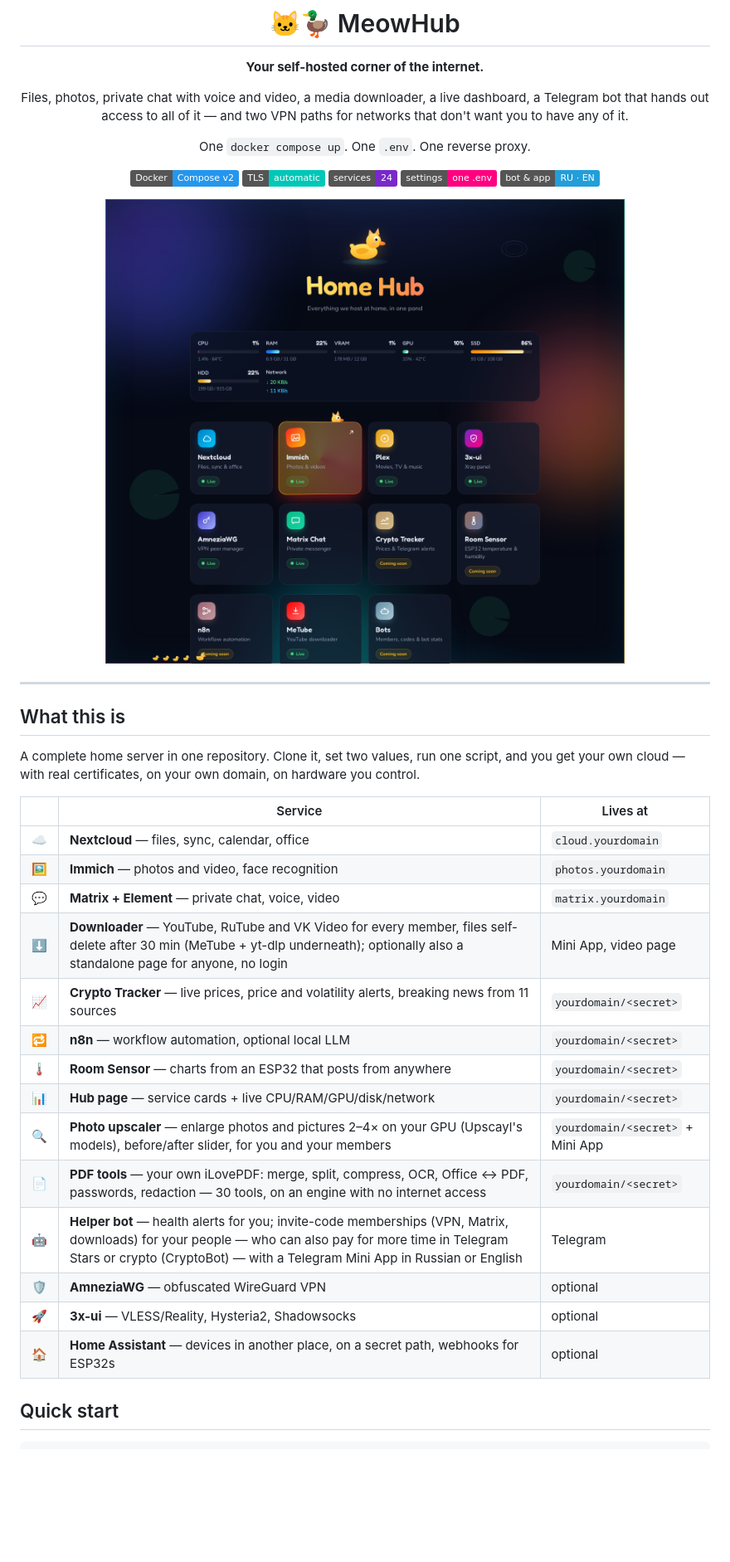
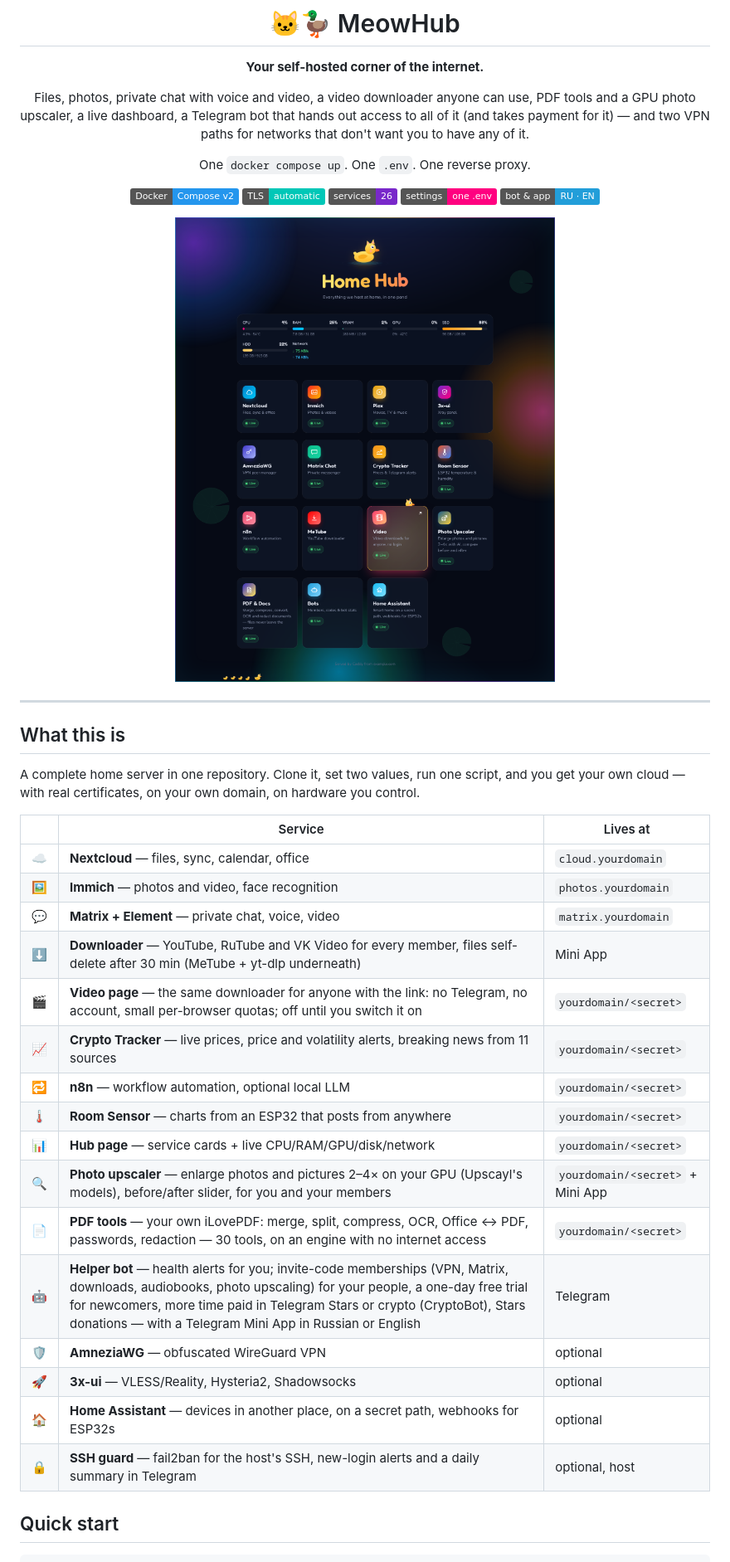
Before and after one commit to Qumetri/MeowHub, a Markdown page: README.md, the part around one of its changes. Shown at 83% size. GitHub-like rendering; pictures changed too: docs/img/hub.png; badges without logos; blank space fills up the shorter version.

```diff
--- a/README.md
+++ b/README.md
@@ -4,15 +4,16 @@
 
 **Your self-hosted corner of the internet.**
 
-Files, photos, private chat with voice and video, a media downloader, a live
-dashboard, a Telegram bot that hands out access to all of it — and two VPN paths
-for networks that don't want you to have any of it.
+Files, photos, private chat with voice and video, a video downloader anyone can
+use, PDF tools and a GPU photo upscaler, a live dashboard, a Telegram bot that
+hands out access to all of it (and takes payment for it) — and two VPN paths for
+networks that don't want you to have any of it.
 
 One `docker compose up`. One `.env`. One reverse proxy.
 
 ![Docker Compose](https://img.shields.io/badge/Docker-Compose_v2-2496ED?logo=docker&logoColor=white)
 ![Caddy](https://img.shields.io/badge/TLS-automatic-00C7B7?logo=caddy&logoColor=white)
-![Services](https://img.shields.io/badge/services-24-7928CA)
+![Services](https://img.shields.io/badge/services-26-7928CA)
 ![Config](https://img.shields.io/badge/settings-one_.env-FF0080)
 ![Languages](https://img.shields.io/badge/bot_%26_app-RU_%C2%B7_EN-229ED9?logo=telegram&logoColor=white)
 
@@ -33,17 +34,19 @@ on hardware you control.
 | ☁️ | **Nextcloud** — files, sync, calendar, office | `cloud.yourdomain` |
 | 🖼️ | **Immich** — photos and video, face recognition | `photos.yourdomain` |
 | 💬 | **Matrix + Element** — private chat, voice, video | `matrix.yourdomain` |
-| ⬇️ | **Downloader** — YouTube, RuTube and VK Video for every member, files self-delete after 30 min (MeTube + yt-dlp underneath); optionally also a standalone page for anyone, no login | Mini App, video page |
+| ⬇️ | **Downloader** — YouTube, RuTube and VK Video for every member, files self-delete after 30 min (MeTube + yt-dlp underneath) | Mini App |
+| 🎬 | **Video page** — the same downloader for anyone with the link: no Telegram, no account, small per-browser quotas; off until you switch it on | `yourdomain/<secret>` |
 | 📈 | **Crypto Tracker** — live prices, price and volatility alerts, breaking news from 11 sources | `yourdomain/<secret>` |
 | 🔁 | **n8n** — workflow automation, optional local LLM | `yourdomain/<secret>` |
 | 🌡️ | **Room Sensor** — charts from an ESP32 that posts from anywhere | `yourdomain/<secret>` |
 | 📊 | **Hub page** — service cards + live CPU/RAM/GPU/disk/network | `yourdomain/<secret>` |
 | 🔍 | **Photo upscaler** — enlarge photos and pictures 2–4× on your GPU (Upscayl's models), before/after slider, for you and your members | `yourdomain/<secret>` + Mini App |
 | 📄 | **PDF tools** — your own iLovePDF: merge, split, compress, OCR, Office ↔ PDF, passwords, redaction — 30 tools, on an engine with no internet access | `yourdomain/<secret>` |
-| 🤖 | **Helper bot** — health alerts for you; invite-code memberships (VPN, Matrix, downloads) for your people — who can also pay for more time in Telegram Stars or crypto (CryptoBot) — with a Telegram Mini App in Russian or English | Telegram |
+| 🤖 | **Helper bot** — health alerts for you; invite-code memberships (VPN, Matrix, downloads, audiobooks, photo upscaling) for your people, a one-day free trial for newcomers, more time paid in Telegram Stars or crypto (CryptoBot), Stars donations — with a Telegram Mini App in Russian or English | Telegram |
 | 🛡️ | **AmneziaWG** — obfuscated WireGuard VPN | optional |
 | 🚀 | **3x-ui** — VLESS/Reality, Hysteria2, Shadowsocks | optional |
 | 🏠 | **Home Assistant** — devices in another place, on a secret path, webhooks for ESP32s | optional |
+| 🔒 | **SSH guard** — fail2ban for the host's SSH, new-login alerts and a daily summary in Telegram | optional, host |
 
 ## Quick start
 
```
Also changed, not shown: other parts of README.md (+66 -12 lines), docs/img/bots-settings.png (added), docs/img/bots.png, docs/img/hub-mobile.png, docs/img/miniapp.png, docs/img/video.png (added), 5 other files.
